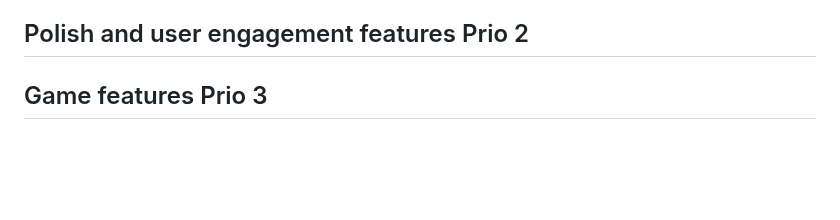
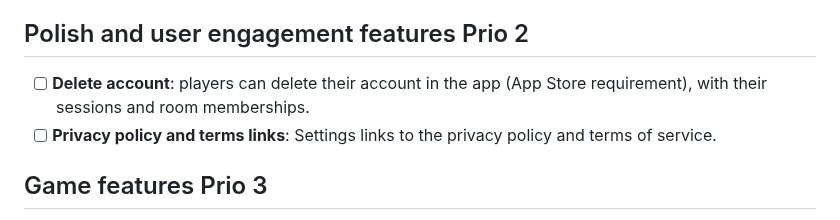
Before and after one commit to fatihkayan20/piecemates, a Markdown page: ROADMAP.md, the part around the change. Rendered like a GitHub page; blank space fills up the shorter version.

```diff
--- a/ROADMAP.md
+++ b/ROADMAP.md
@@ -7,6 +7,9 @@ Keep this updated as work lands. Move items to **Done** with the commit that shi
 - [ ] **Data fetching library**: replace the inline `fetch`/`useFocusEffect` loads (Home's Continue, History, the room info) with TanStack Query (or tRPC on top of Hono) for caching, refetch on focus and loading/error states.
 
 ## Polish and user engagement features Prio 2
+
+- [ ] **Delete account**: players can delete their account in the app (App Store requirement), with their sessions and room memberships.
+- [ ] **Privacy policy and terms links**: Settings links to the privacy policy and terms of service.
 
 ## Game features Prio 3
 
```
Also changed, not shown: todo.md (added, +6 -0 lines).
